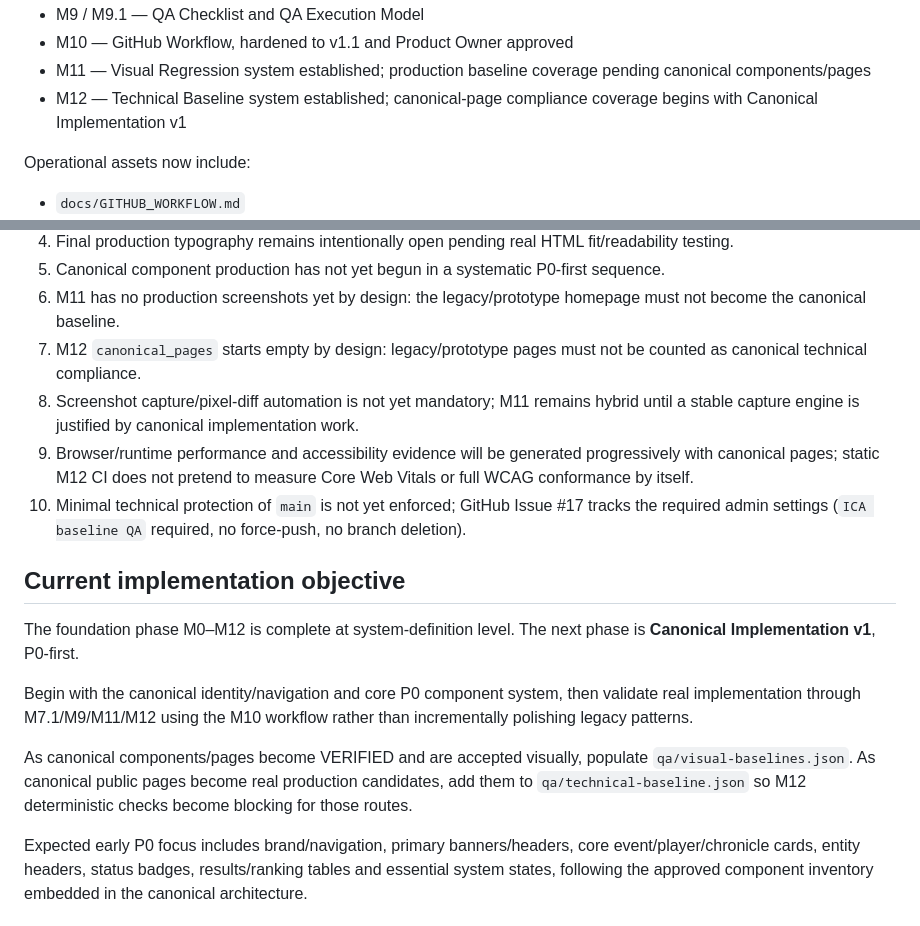
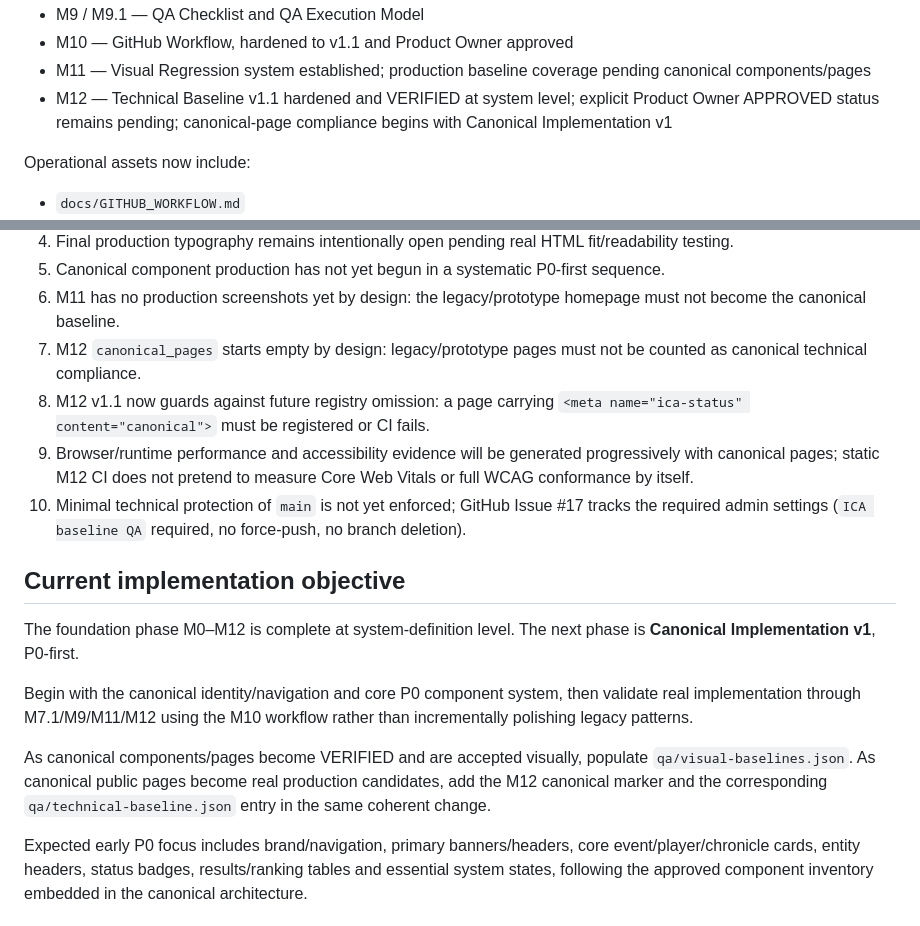
Before and after one commit to DrQ69/in-cerca-di-avventura, a Markdown page: docs/PROJECT_CONTEXT.md, 2 parts joined by grey strips. Rendered like a GitHub page.

Commit message:
Record M12 v1.1 hardening status

```diff
--- a/docs/PROJECT_CONTEXT.md
+++ b/docs/PROJECT_CONTEXT.md
@@ -47,7 +47,7 @@ Completed/established:
 - M9 / M9.1 — QA Checklist and QA Execution Model
 - M10 — GitHub Workflow, hardened to v1.1 and Product Owner approved
 - M11 — Visual Regression system established; production baseline coverage pending canonical components/pages
-- M12 — Technical Baseline system established; canonical-page compliance coverage begins with Canonical Implementation v1
+- M12 — Technical Baseline v1.1 hardened and VERIFIED at system level; explicit Product Owner APPROVED status remains pending; canonical-page compliance begins with Canonical Implementation v1
 
 Operational assets now include:
 
@@ -73,7 +73,7 @@ Operational assets now include:
 5. Canonical component production has not yet begun in a systematic P0-first sequence.
 6. M11 has no production screenshots yet by design: the legacy/prototype homepage must not become the canonical baseline.
 7. M12 `canonical_pages` starts empty by design: legacy/prototype pages must not be counted as canonical technical compliance.
-8. Screenshot capture/pixel-diff automation is not yet mandatory; M11 remains hybrid until a stable capture engine is justified by canonical implementation work.
+8. M12 v1.1 now guards against future registry omission: a page carrying `<meta name="ica-status" content="canonical">` must be registered or CI fails.
 9. Browser/runtime performance and accessibility evidence will be generated progressively with canonical pages; static M12 CI does not pretend to measure Core Web Vitals or full WCAG conformance by itself.
 10. Minimal technical protection of `main` is not yet enforced; GitHub Issue #17 tracks the required admin settings (`ICA baseline QA` required, no force-push, no branch deletion).
 
@@ -83,7 +83,7 @@ The foundation phase M0–M12 is complete at system-definition level. The next p
 
 Begin with the canonical identity/navigation and core P0 component system, then validate real implementation through M7.1/M9/M11/M12 using the M10 workflow rather than incrementally polishing legacy patterns.
 
-As canonical components/pages become VERIFIED and are accepted visually, populate `qa/visual-baselines.json`. As canonical public pages become real production candidates, add them to `qa/technical-baseline.json` so M12 deterministic checks become blocking for those routes.
+As canonical components/pages become VERIFIED and are accepted visually, populate `qa/visual-baselines.json`. As canonical public pages become real production candidates, add the M12 canonical marker and the corresponding `qa/technical-baseline.json` entry in the same coherent change.
 
 Expected early P0 focus includes brand/navigation, primary banners/headers, core event/player/chronicle cards, entity headers, status badges, results/ranking tables and essential system states, following the approved component inventory embedded in the canonical architecture.
 
```
